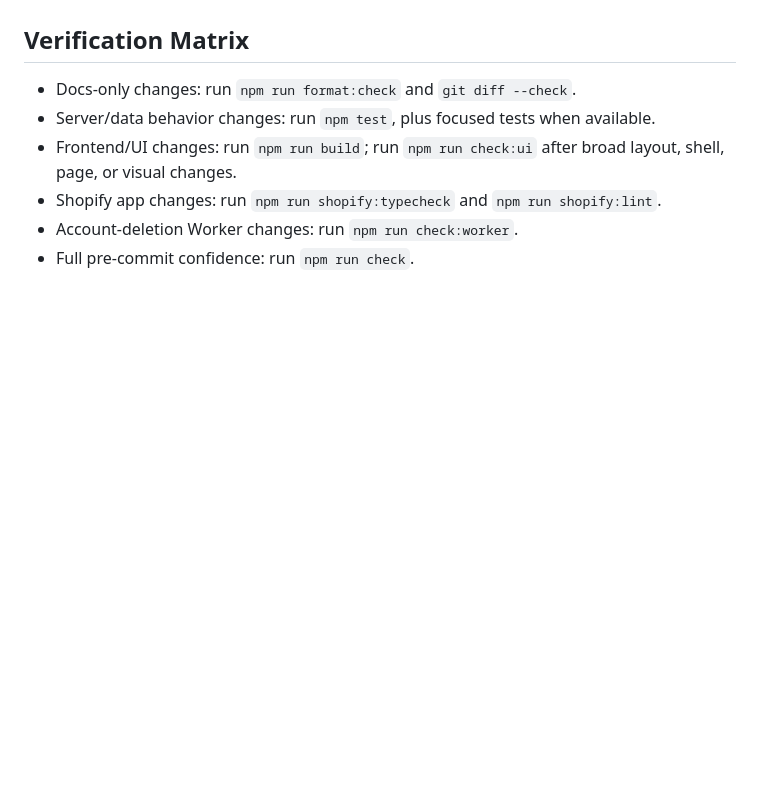
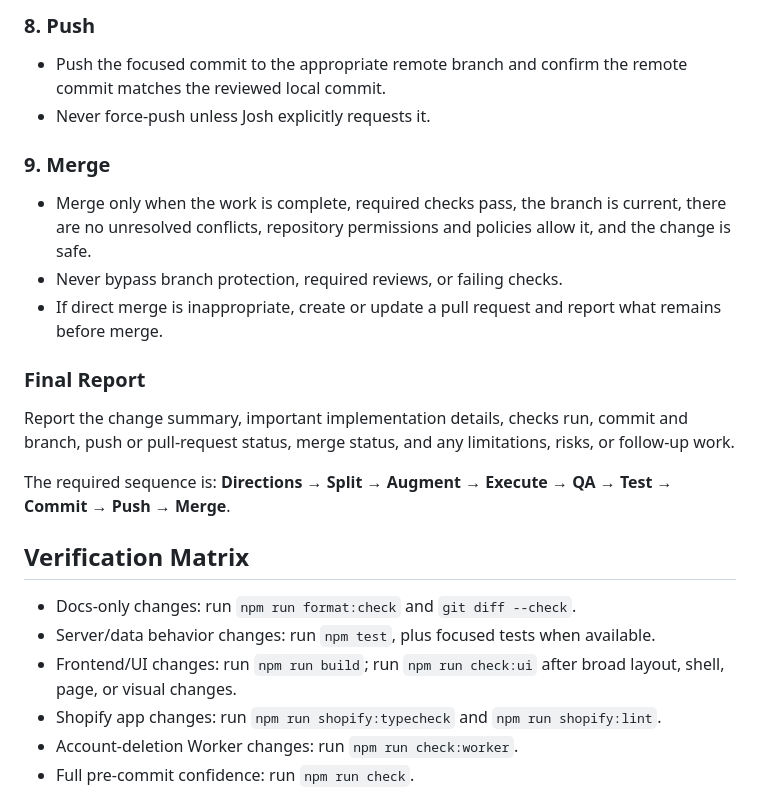
Before and after one commit to Papa-Oso/JoshsMiniERP, a Markdown page: AGENTS.md, the part around one of its changes. GitHub-like rendering; blank space fills up the shorter version.

```diff
--- a/AGENTS.md
+++ b/AGENTS.md
@@ -39,3 +84,20 @@ Use this file as the first-stop guide for AI-assisted coding in this repo.
+### 8. Push
+
+- Push the focused commit to the appropriate remote branch and confirm the remote commit matches the reviewed local commit.
+- Never force-push unless Josh explicitly requests it.
+
+### 9. Merge
+
+- Merge only when the work is complete, required checks pass, the branch is current, there are no unresolved conflicts, repository permissions and policies allow it, and the change is safe.
+- Never bypass branch protection, required reviews, or failing checks.
+- If direct merge is inappropriate, create or update a pull request and report what remains before merge.
+
+### Final Report
+
+Report the change summary, important implementation details, checks run, commit and branch, push or pull-request status, merge status, and any limitations, risks, or follow-up work.
+
+The required sequence is: **Directions → Split → Augment → Execute → QA → Test → Commit → Push → Merge**.
+
 ## Verification Matrix
 
 - Docs-only changes: run `npm run format:check` and `git diff --check`.
```
Also changed, not shown: other parts of AGENTS.md (+45 -0 lines).
